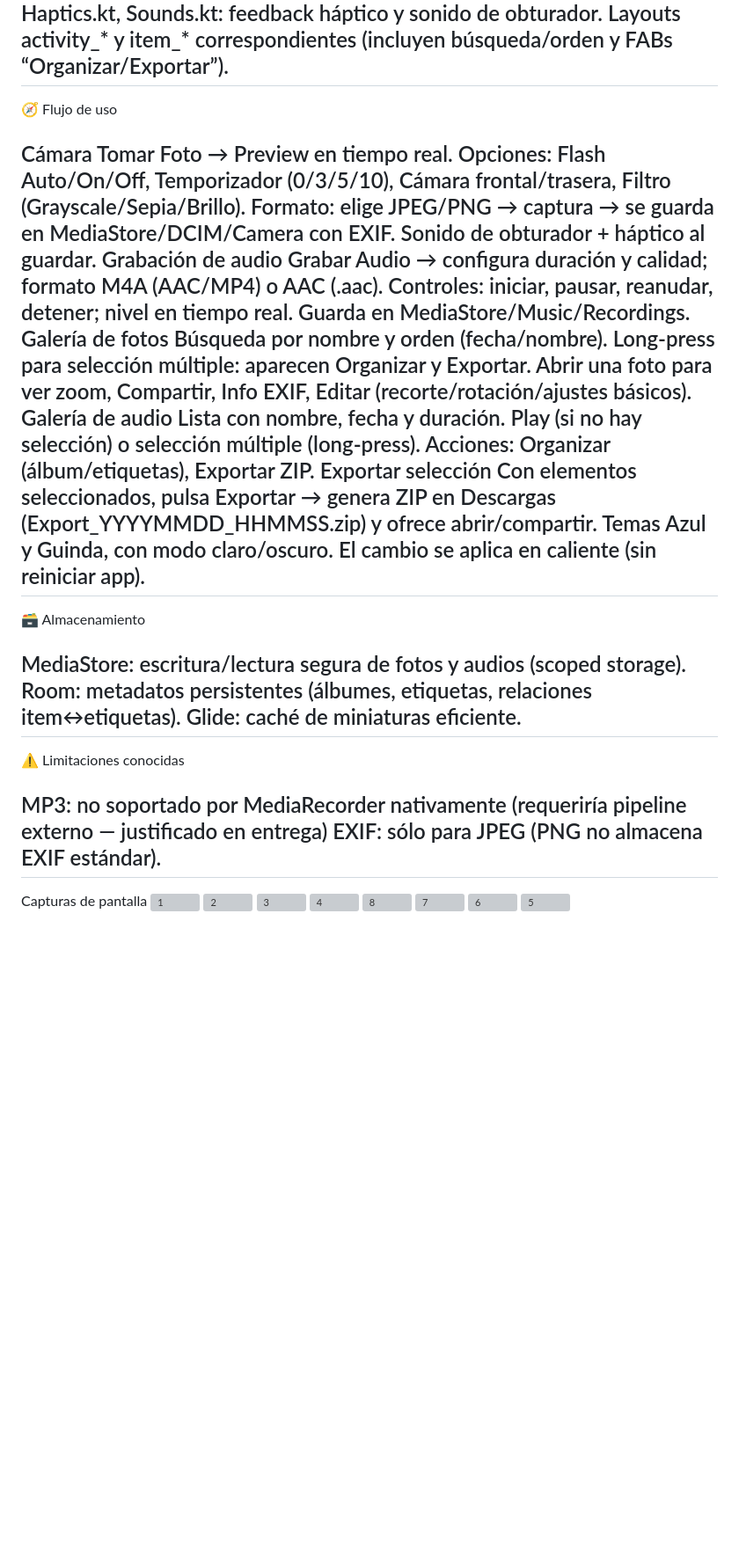
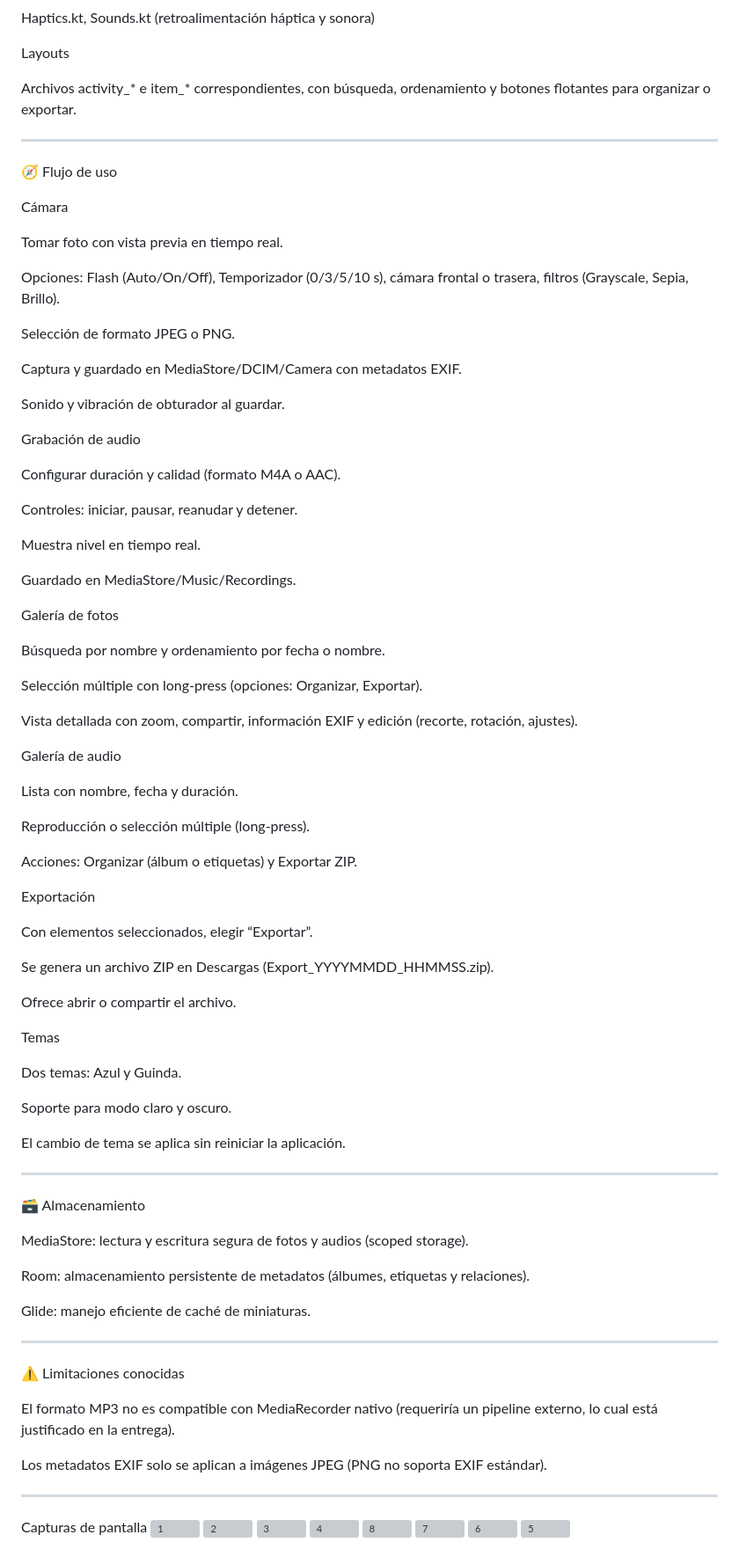
Before and after one commit to RuloMtz93/Raul_Martinez_Moviles_7CV2-2025, a Markdown page: Practica3_aplicacion_movil_nativa/README.md, the part around the change printed below. Shown: that part at 88% size. Drawn GitHub-style; blank space fills up the shorter version; grey boxes are pictures that could not be loaded.

Commit message:
Revise README for improved clarity and detail
Formato correcto README

```diff
--- a/Practica3_aplicacion_movil_nativa/README.md
+++ b/Practica3_aplicacion_movil_nativa/README.md
@@ -52,42 +88,84 @@ Adapters / Utils
 PhotoAdapter, AudioAdapter
-Haptics.kt, Sounds.kt: feedback háptico y sonido de obturador.
+
+Haptics.kt, Sounds.kt (retroalimentación háptica y sonora)
+
 Layouts
-activity_* y item_* correspondientes (incluyen búsqueda/orden y FABs “Organizar/Exportar”).
+
+Archivos activity_* e item_* correspondientes, con búsqueda, ordenamiento y botones flotantes para organizar o exportar.
+
 ---
 🧭 Flujo de uso
 
 Cámara
-Tomar Foto → Preview en tiempo real.
-Opciones: Flash Auto/On/Off, Temporizador (0/3/5/10), Cámara frontal/trasera, Filtro (Grayscale/Sepia/Brillo).
-Formato: elige JPEG/PNG → captura → se guarda en MediaStore/DCIM/Camera con EXIF.
-Sonido de obturador + háptico al guardar.
+
+Tomar foto con vista previa en tiempo real.
+
+Opciones: Flash (Auto/On/Off), Temporizador (0/3/5/10 s), cámara frontal o trasera, filtros (Grayscale, Sepia, Brillo).
+
+Selección de formato JPEG o PNG.
+
+Captura y guardado en MediaStore/DCIM/Camera con metadatos EXIF.
+
+Sonido y vibración de obturador al guardar.
+
 Grabación de audio
-Grabar Audio → configura duración y calidad; formato M4A (AAC/MP4) o AAC (.aac).
-Controles: iniciar, pausar, reanudar, detener; nivel en tiempo real.
-Guarda en MediaStore/Music/Recordings.
+
+Configurar duración y calidad (formato M4A o AAC).
+
+Controles: iniciar, pausar, reanudar y detener.
+
+Muestra nivel en tiempo real.
+
+Guardado en MediaStore/Music/Recordings.
+
 Galería de fotos
-Búsqueda por nombre y orden (fecha/nombre).
-Long-press para selección múltiple: aparecen Organizar y Exportar.
-Abrir una foto para ver zoom, Compartir, Info EXIF, Editar (recorte/rotación/ajustes básicos).
+
+Búsqueda por nombre y ordenamiento por fecha o nombre.
+
+Selección múltiple con long-press (opciones: Organizar, Exportar).
+
+Vista detallada con zoom, compartir, información EXIF y edición (recorte, rotación, ajustes).
+
 Galería de audio
+
 Lista con nombre, fecha y duración.
-Play (si no hay selección) o selección múltiple (long-press).
-Acciones: Organizar (álbum/etiquetas), Exportar ZIP.
-Exportar selección
-Con elementos seleccionados, pulsa Exportar → genera ZIP en Descargas (Export_YYYYMMDD_HHMMSS.zip) y ofrece abrir/compartir.
+
+Reproducción o selección múltiple (long-press).
+
+Acciones: Organizar (álbum o etiquetas) y Exportar ZIP.
+
+Exportación
+
+Con elementos seleccionados, elegir “Exportar”.
+
+Se genera un archivo ZIP en Descargas (Export_YYYYMMDD_HHMMSS.zip).
+
+Ofrece abrir o compartir el archivo.
+
 Temas
-Azul y Guinda, con modo claro/oscuro. El cambio se aplica en caliente (sin reiniciar app).
+
+Dos temas: Azul y Guinda.
+
+Soporte para modo claro y oscuro.
+
+El cambio de tema se aplica sin reiniciar la aplicación.
+
 ---
 🗃 Almacenamiento
 
-MediaStore: escritura/lectura segura de fotos y audios (scoped storage).
-Room: metadatos persistentes (álbumes, etiquetas, relaciones item↔etiquetas).
-Glide: caché de miniaturas eficiente.
+MediaStore: lectura y escritura segura de fotos y audios (scoped storage).
+
+Room: almacenamiento persistente de metadatos (álbumes, etiquetas y relaciones).
+
+Glide: manejo eficiente de caché de miniaturas.
+
 ---
 ⚠️ Limitaciones conocidas
 
-MP3: no soportado por MediaRecorder nativamente (requeriría pipeline externo — justificado en entrega)
-EXIF: sólo para JPEG (PNG no almacena EXIF estándar).
+El formato MP3 no es compatible con MediaRecorder nativo (requeriría un pipeline externo, lo cual está justificado en la entrega).
+
+Los metadatos EXIF solo se aplican a imágenes JPEG (PNG no soporta EXIF estándar).
+
 ---
 Capturas de pantalla
 ![1](https://github.com/user-attachments/assets/25c0d02b-4e12-49b7-97f1-ec5b1659e0df)
```
Also changed, not shown: other parts of Practica3_aplicacion_movil_nativa/README.md (+58 -22 lines).
